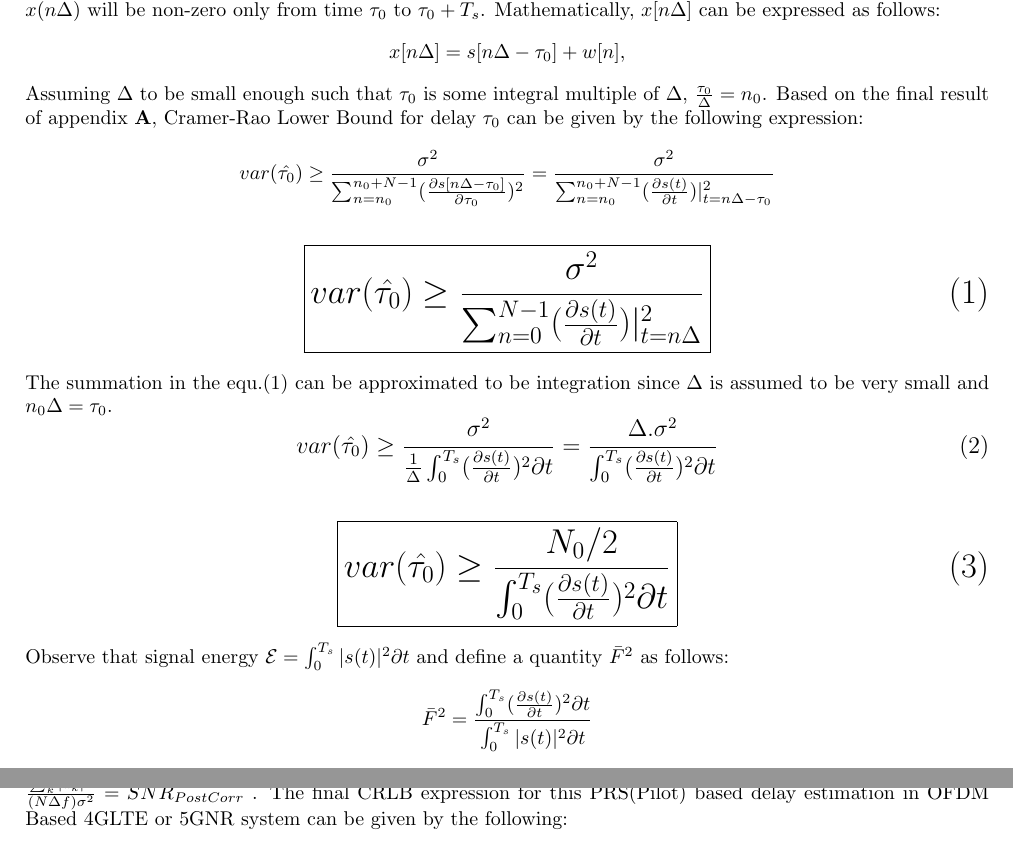
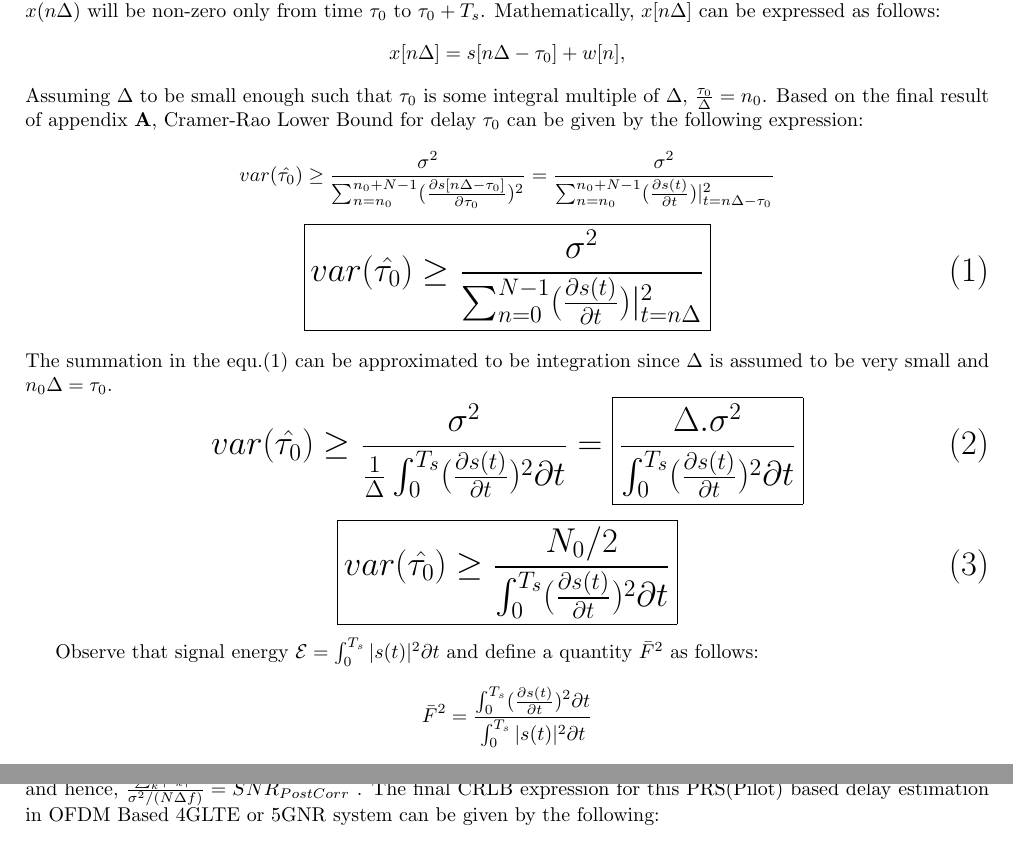
Before and after one commit to SiddhantRaman/CRLB-for-LTE-PRS-TOA, a LaTeX document (main.tex): two parts of pages 1 and 3 of 5, joined at a grey line, cut so that both start at the same text. Compiled offline with pdfLaTeX.

Commit message:
Updates from Overleaf

```diff
--- a/main.tex
+++ b/main.tex
@@ -34,21 +34,21 @@ Based on the final result of appendix $\mathbf{A}$, Cramer-Rao Lower Bound for d
 $$
 var(\hat{\tau_0}) \ge \frac{\sigma^2}{\sum^{n_0+N-1}_{n=n_0}(\frac{\partial s[n\Delta - \tau_0]}{\partial \tau_0 })^2} = \frac{\sigma^2}{\sum^{n_0+N-1}_{n=n_0}(\frac{\partial s(t)}{\partial t})| ^2 _{t=n\Delta - \tau_0}}
 $$
-\\
+
 \begin{equation} \label{eq1}
 \LARGE
 \boxed{var(\hat{\tau_0}) \ge \frac{\sigma^2}{\sum^{N-1}_{n=0}(\frac{\partial s(t)}{\partial t})| ^2 _{t=n\Delta}}}
 \end{equation}
 \\
 The summation in the equ.(1) can be approximated to be integration since $\Delta$ is assumed to be very small and $n_0\Delta = \tau_0$.
-\begin{equation} \label{eq2} \large
-var(\hat{\tau_0}) \ge \frac{\sigma^2}{\frac{1}{\Delta} \int^{T_s}_{0}(\frac{\partial s(t)}{\partial t})^2 \partial t} = \frac{\Delta. \sigma^2}{\int^{T_s}_{0}(\frac{\partial s(t)}{\partial t})^2 \partial t}
+\begin{equation} \label{eq2} \LARGE
+var(\hat{\tau_0}) \ge \frac{\sigma^2}{\frac{1}{\Delta} \int^{T_s}_{0}(\frac{\partial s(t)}{\partial t})^2 \partial t} = \boxed{\frac{\Delta. \sigma^2}{\int^{T_s}_{0}(\frac{\partial s(t)}{\partial t})^2 \partial t}}
 \end{equation}
-\\
+
 \begin{equation} \label{eq3} \LARGE
 \boxed{var(\hat{\tau_0}) \ge \frac{N_0/2}{\int^{T_s}_{0}(\frac{\partial s(t)}{\partial t})^2 \partial t}}
 \end{equation}
-\\
+
 Observe that signal energy $\mathcal E = \int^{T_s}_{0}|s(t)|^2\partial t$ and define a quantity $\bar{F}^2$ as follows:
 $$\bar{F}^2 = \frac{\int^{T_s}_{0}(\frac{\partial s(t)}{\partial t})^2 \partial t}{\int^{T_s}_{0}|s(t)|^2\partial t}$$
 \\
@@ -94,5 +95,5 @@ $$ var(\hat{\tau}) \ge \frac{(N\Delta f)\sigma^2}{\frac{4\pi^2}{3}(N\Delta f)^2
 \\
-Notice that the quantity $\frac{\sum_{k}|d_k|^2}{(N\Delta f)\sigma^2}$ is the Post-Correlation SNR. Because, when we correlate the received symbols with the Gold Sequence of PRS, what we will have as aggregate signal energy, is : $\sum_{k}|d_k|^2$, and we know that noise power in the total OFDM Bandwidth $2B = 12N_{RB}\Delta f$ is nothing but $(N\Delta f)\sigma^2 = N_0/2.2B = N_0B$, where $N_0/2$ is double sided noise PSD. So, we can write $\frac{\sum_{k}|d_k|^2}{(N\Delta f)\sigma^2} = {SNR}_{PostCorr}$. We can also interpret the quantity, $\frac{\sum_{k}|d_k|^2}{N\Delta f}$ as post-correlation signal PSD(/Hz) and $\sigma^2 = N_0/2$ is the Noise PSD(/Hz), and hence, $\frac{\sum_{k}|d_k|^2}{(N\Delta f)\sigma^2} = {SNR}_{PostCorr}$  . The final CRLB expression for this PRS(Pilot) based delay estimation in OFDM Based 4GLTE or 5GNR system can be given by the following:
+Notice that the quantity $\frac{\sum_{k}|d_k|^2}{\sigma^2/(N\Delta f)}$ is the Post-Correlation SNR. Because, when we correlate the received symbols with the Gold Sequence of PRS, what we will have as aggregate signal energy, is : $\sum_{k}|d_k|^2$, and we know that noise power in the total OFDM Bandwidth $2B = 12N_{RB}\Delta f$ is nothing but $\sigma^2 = N_0/2.2B = N_0B$, where $N_0/2$ is double sided noise PSD. Hence, $\sigma^2/(N\Delta f)$ is Noise-Energy. So, we can write $\frac{\sum_{k}|d_k|^2}{\sigma^2/(N\Delta f)} = {SNR}_{PostCorr}$. We can also interpret the quantity, $\frac{\sum_{k}|d_k|^2}{1/(N\Delta f)}$ as post-correlation signal power and $\sigma^2 = N_0/2$ is the Noise Power, and hence, $\frac{\sum_{k}|d_k|^2}{\sigma^2/(N\Delta f)} = {SNR}_{PostCorr}$  . The final CRLB expression for this PRS(Pilot) based delay estimation in OFDM Based 4GLTE or 5GNR system can be given by the following:
 \\
 \begin{equation} \label{eq9}
 \LARGE
```
Also changed, not shown: main.tex (5 more changed lines).
